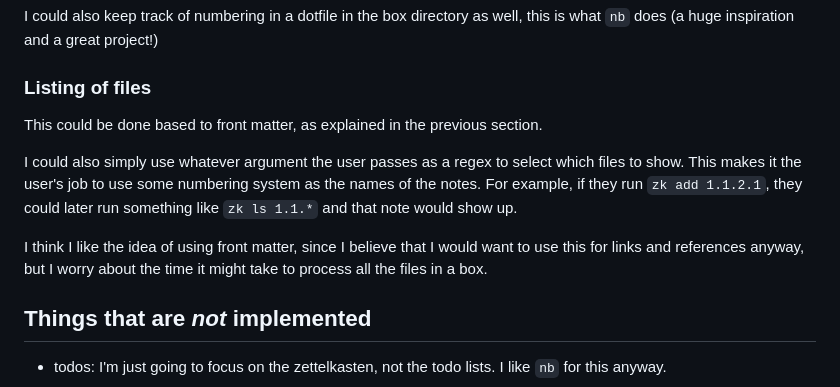
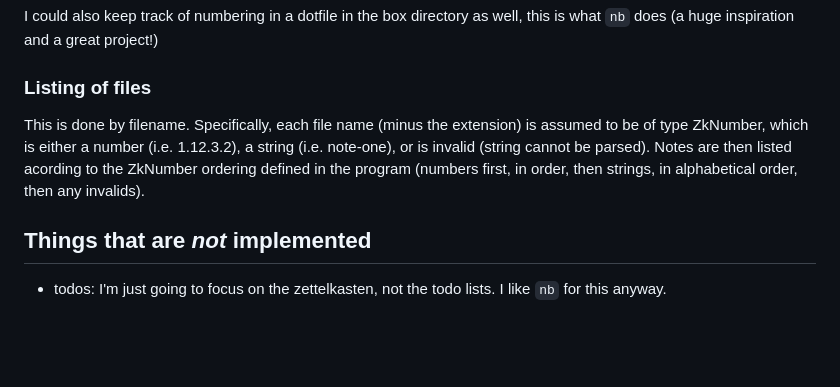
Before and after one commit to bradencarlson/SimpleZettel, a Markdown page: plan.md, the part around the change. Drawn GitHub-style; blank space fills up the shorter version.

Commit message:
Update plan
Updated the implementation section with how to `ls` function was done.

```diff
--- a/plan.md
+++ b/plan.md
@@ -120,16 +120,11 @@ this is what `nb` does (a huge inspiration and a great project!)
 
 ### Listing of files
 
-This could be done based to front matter, as explained in the previous section.
-
-I could also simply use whatever argument the user passes as a regex to select
-which files to show.  This makes it the user's job to use some numbering system
-as the names of the notes.  For example, if they run `zk add 1.1.2.1`, they
-could later run something like `zk ls 1.1.*` and that note would show up.
-
-I think I like the idea of using front matter, since I believe that I would want
-to use this for links and references anyway, but I worry about the time it
-might take to process all the files in a box.
+This is done by filename. Specifically, each file name (minus the extension) is
+assumed to be of type ZkNumber, which is either a number (i.e. 1.12.3.2), a
+string (i.e. note-one), or is invalid (string cannot be parsed). Notes are then
+listed acording to the ZkNumber ordering defined in the program (numbers first,
+in order, then strings, in alphabetical order, then any invalids).
 
 ## Things that are *not* implemented
 
```
